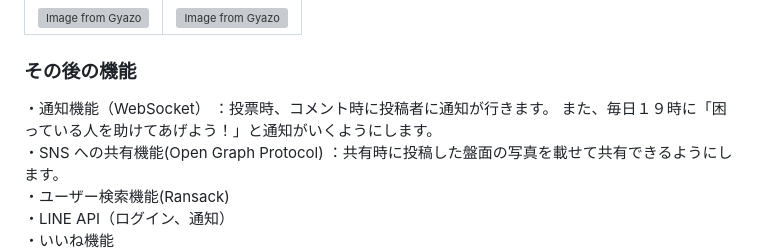
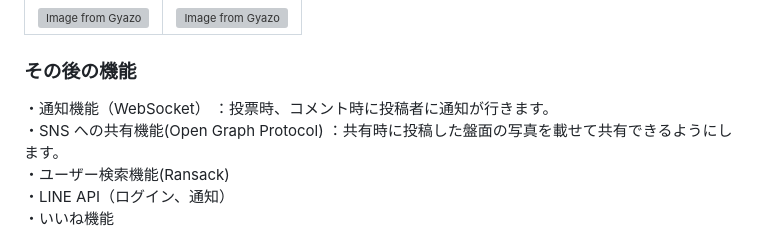
Before and after one commit to monaka0309/nanikiru, a Markdown page: README.md, the part around the change. Drawn GitHub-style; grey boxes are pictures that could not be loaded.

```diff
--- a/README.md
+++ b/README.md
@@ -64,7 +64,7 @@
 
 
 ### その後の機能
-・通知機能（WebSocket） ：投票時、コメント時に投稿者に通知が行きます。 また、毎日１９時に「困っている人を助けてあげよう！」と通知がいくようにします。<br>
+・通知機能（WebSocket） ：投票時、コメント時に投稿者に通知が行きます。<br>
 ・SNS への共有機能(Open Graph Protocol) ：共有時に投稿した盤面の写真を載せて共有できるようにします。<br>
 ・ユーザー検索機能(Ransack)<br>
 ・LINE API（ログイン、通知）<br>
```
